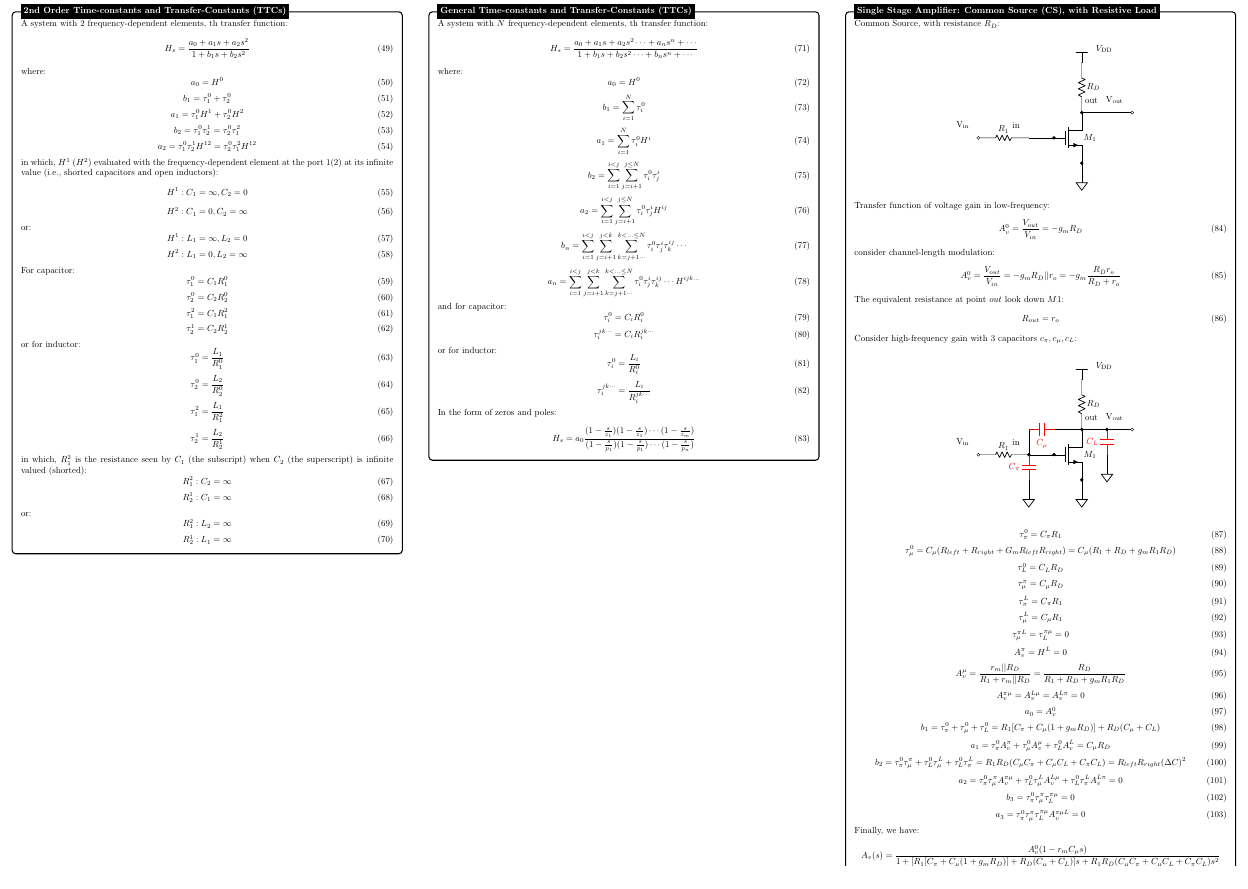
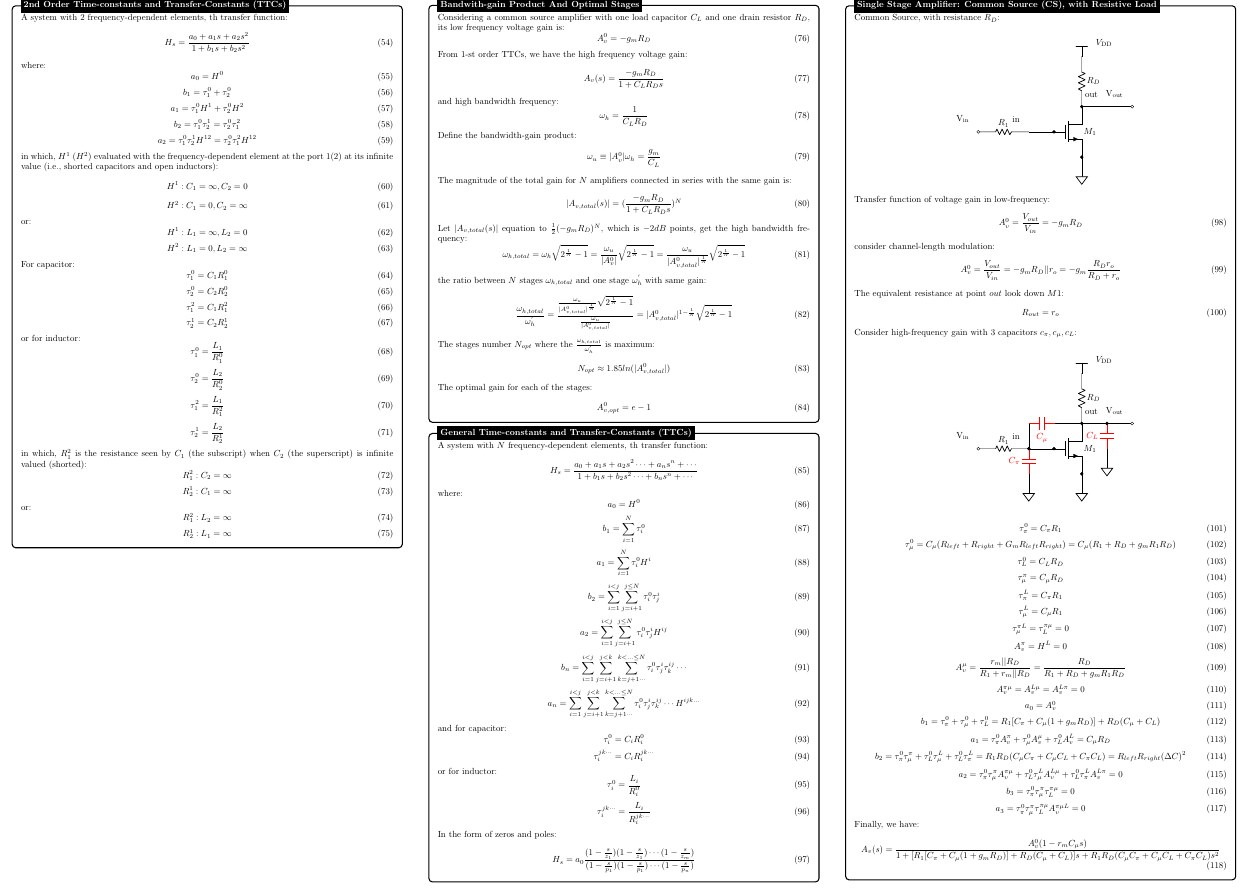
Before and after one commit to TuringKi/Analog-CMOS-Integrated-Circuit-Design-Cheat-Sheet, a LaTeX document (main.tex): part of page 2 of 4, cut so that both start at the same text, the shorter picture padded with empty space. Compiled offline with pdfLaTeX.

Commit message:
[WIP]: Add contents: Bandwidth-gain product.

```diff
--- a/main.tex
+++ b/main.tex
@@ -475,6 +495,59 @@ or:
             \end{tikzpicture}
 
 
+
+\begin{tikzpicture}
+
+
+
+  \node [mybox] (box){%
+      \begin{minipage}{0.3\textwidth}
+        Considering a common source amplifier with one load capacitor $C_L$ and one drain resistor $R_D$,
+        its low frequency voltage gain is:
+        \begin{equation}
+          A_v^{0} = -g_m R_D
+         \end{equation}
+From 1-st order TTCs, we have the high frequency voltage gain:
+\begin{equation}
+  A_v(s) = \frac{-g_m R_D}{1 + C_L R_D s}
+ \end{equation}
+ and high bandwidth frequency:
+ \begin{equation}
+  \omega_h = \frac{1}{C_L R_D}
+ \end{equation}
+ Define the bandwidth-gain product:
+ \begin{equation}
+\omega_u \equiv |A_v^0| \omega_h = \frac{g_m}{C_L }
+ \end{equation}
+ The magnitude of the total gain for $N$ amplifiers connected
+ in series with the same gain is:
+ \begin{equation}
+  |A_{v, total}(s)|  =(\frac{-g_m R_D}{1 + C_L R_D s} )^N
+   \end{equation}
+Let $|A_{v, total}(s)|$ equation to $\frac{1}{2}(-g_m R_D)^N$,
+which is $-2 dB$ points, get the high bandwidth frequency:
+\begin{equation}
+  \omega_{h,total} =  \omega_{h} \sqrt{2^{\frac{1}{N}} - 1} = \frac{\omega_u}{|A_v^0|}\sqrt{2^{\frac{1}{N}} - 1} =  \frac{\omega_u}{|A_{v, total}^0|^{\frac{1}{N}}}\sqrt{2^{\frac{1}{N}} - 1}
+ \end{equation}
+the ratio between $N$ stages $\omega_{h,total}$ and one stage $\omega_h^{'}$ with
+same gain:
+\begin{equation}
+\frac{\omega_{h,total}}{\omega_h^{'}} = \frac{\frac{\omega_u}{|A_{v, total}^0|^{\frac{1}{N}}}\sqrt{2^{\frac{1}{N}} - 1}}{ \frac{\omega_u}{|A_{v, total}^0|}} = |A_{v, total}^0|^{1 - \frac{1}{N}}\sqrt{2^{\frac{1}{N}} - 1}
+\end{equation}
+The stages number $N_{opt}$ where the $\frac{\omega_{h,total}}{\omega_h^{'}}$ is maximum:
+\begin{equation}
+  N_{opt} \approx 1.85 ln(|A_{v, total}^0|)
+   \end{equation}
+The optimal gain for each of the stages:
+\begin{equation}
+  A_{v,opt}^0 = e -1
+   \end{equation}
+
+            \end{minipage}
+  };
+  %------------ EXEMPLO BASICO BOX ---------------------
+  \node[fancytitle, right=10pt] at (box.north west) {Bandwith-gain Product And Optimal Stages};
+  \end{tikzpicture}
 
           \begin{tikzpicture}
 
```
Also changed, not shown: main.pdf, main.tex (24 more changed lines).
